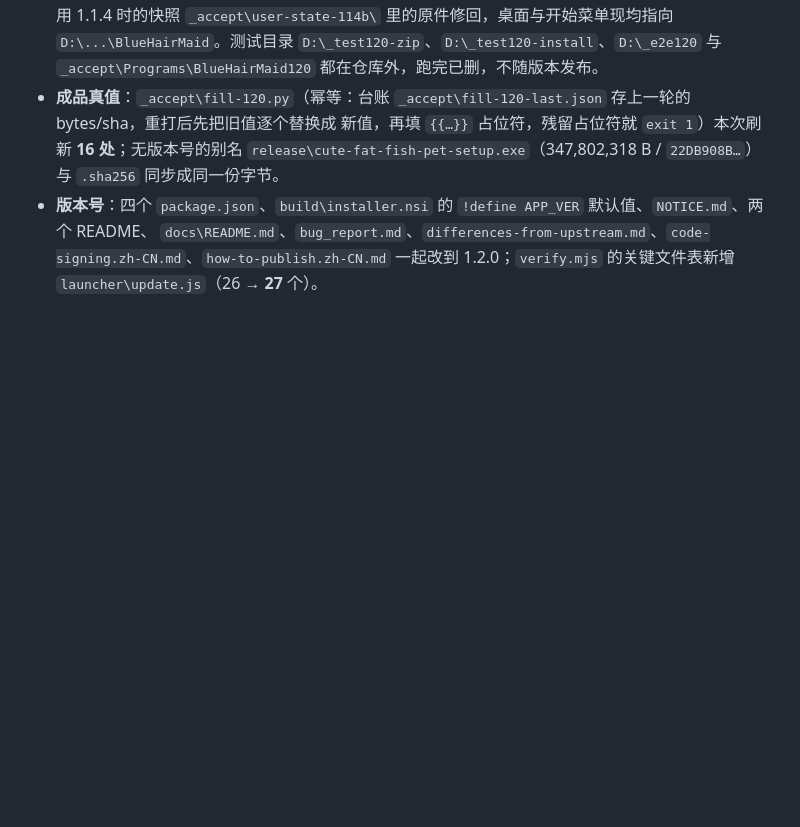
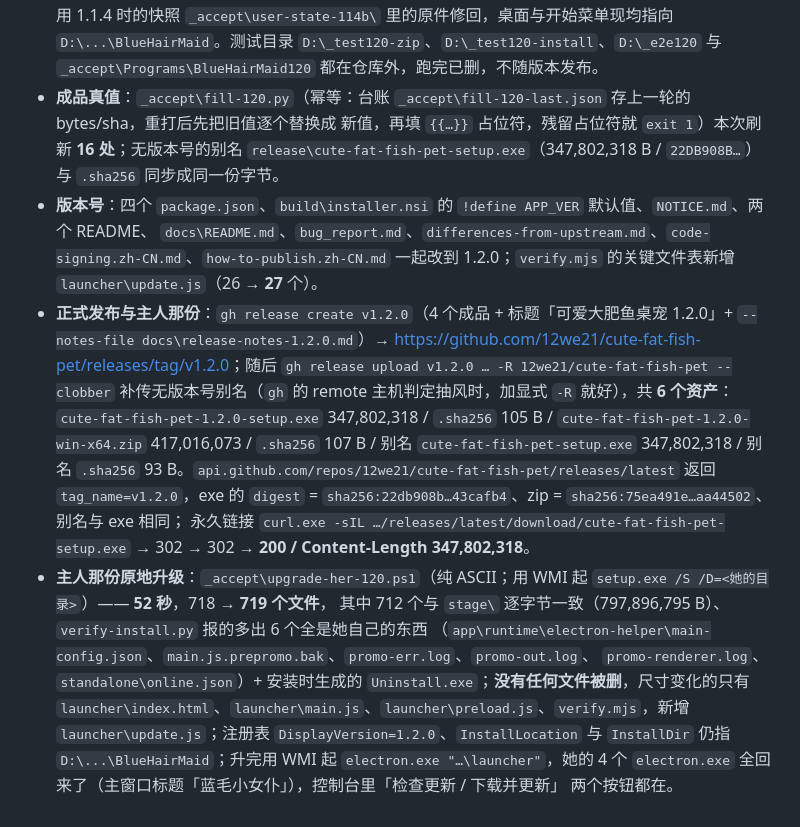
Before and after one commit to 12we21/cute-fat-fish-pet, a Markdown page: docs/known-issues.md, the part around the change. Rendered like a GitHub page; blank space fills up the shorter version.

Commit message:
Docs: record the 1.2.0 release, the permanent link check and the owner's in-place upgrade

```diff
--- a/docs/known-issues.md
+++ b/docs/known-issues.md
@@ -427,3 +427,18 @@ This document is in Chinese.
 - **版本号**：四个 `package.json`、`build\installer.nsi` 的 `!define APP_VER` 默认值、`NOTICE.md`、两个 README、
   `docs\README.md`、`bug_report.md`、`differences-from-upstream.md`、`code-signing.zh-CN.md`、`how-to-publish.zh-CN.md`
   一起改到 1.2.0；`verify.mjs` 的关键文件表新增 `launcher\update.js`（26 → **27** 个）。
+- **正式发布与主人那份**：`gh release create v1.2.0`（4 个成品 + 标题「可爱大肥鱼桌宠 1.2.0」+ `--notes-file docs\release-notes-1.2.0.md`）→
+  <https://github.com/12we21/cute-fat-fish-pet/releases/tag/v1.2.0>；随后 `gh release upload v1.2.0 … -R 12we21/cute-fat-fish-pet --clobber`
+  补传无版本号别名（`gh` 的 remote 主机判定抽风时，加显式 `-R` 就好），共 **6 个资产**：
+  `cute-fat-fish-pet-1.2.0-setup.exe` 347,802,318 / `.sha256` 105 B / `cute-fat-fish-pet-1.2.0-win-x64.zip` 417,016,073 / `.sha256` 107 B /
+  别名 `cute-fat-fish-pet-setup.exe` 347,802,318 / 别名 `.sha256` 93 B。`api.github.com/repos/12we21/cute-fat-fish-pet/releases/latest`
+  返回 `tag_name=v1.2.0`，exe 的 `digest` = `sha256:22db908b…43cafb4`、zip = `sha256:75ea491e…aa44502`、别名与 exe 相同；
+  永久链接 `curl.exe -sIL …/releases/latest/download/cute-fat-fish-pet-setup.exe` → 302 → 302 → **200 / Content-Length 347,802,318**。
+- **主人那份原地升级**：`_accept\upgrade-her-120.ps1`（纯 ASCII；用 WMI 起 `setup.exe /S /D=<她的目录>`）—— **52 秒**，718 → **719 个文件**，
+  其中 712 个与 `stage\` 逐字节一致（797,896,795 B）、`verify-install.py` 报的多出 6 个全是她自己的东西
+  （`app\runtime\electron-helper\main-config.json`、`main.js.prepromo.bak`、`promo-err.log`、`promo-out.log`、
+  `promo-renderer.log`、`standalone\online.json`）+ 安装时生成的 `Uninstall.exe`；**没有任何文件被删**，尺寸变化的只有
+  `launcher\index.html`、`launcher\main.js`、`launcher\preload.js`、`verify.mjs`，新增 `launcher\update.js`；注册表
+  `DisplayVersion=1.2.0`、`InstallLocation` 与 `InstallDir` 仍指 `D:\...\BlueHairMaid`；升完用 WMI 起
+  `electron.exe "…\launcher"`，她的 4 个 `electron.exe` 全回来了（主窗口标题「蓝毛小女仆」），控制台里「检查更新 / 下载并更新」
+  两个按钮都在。
```
